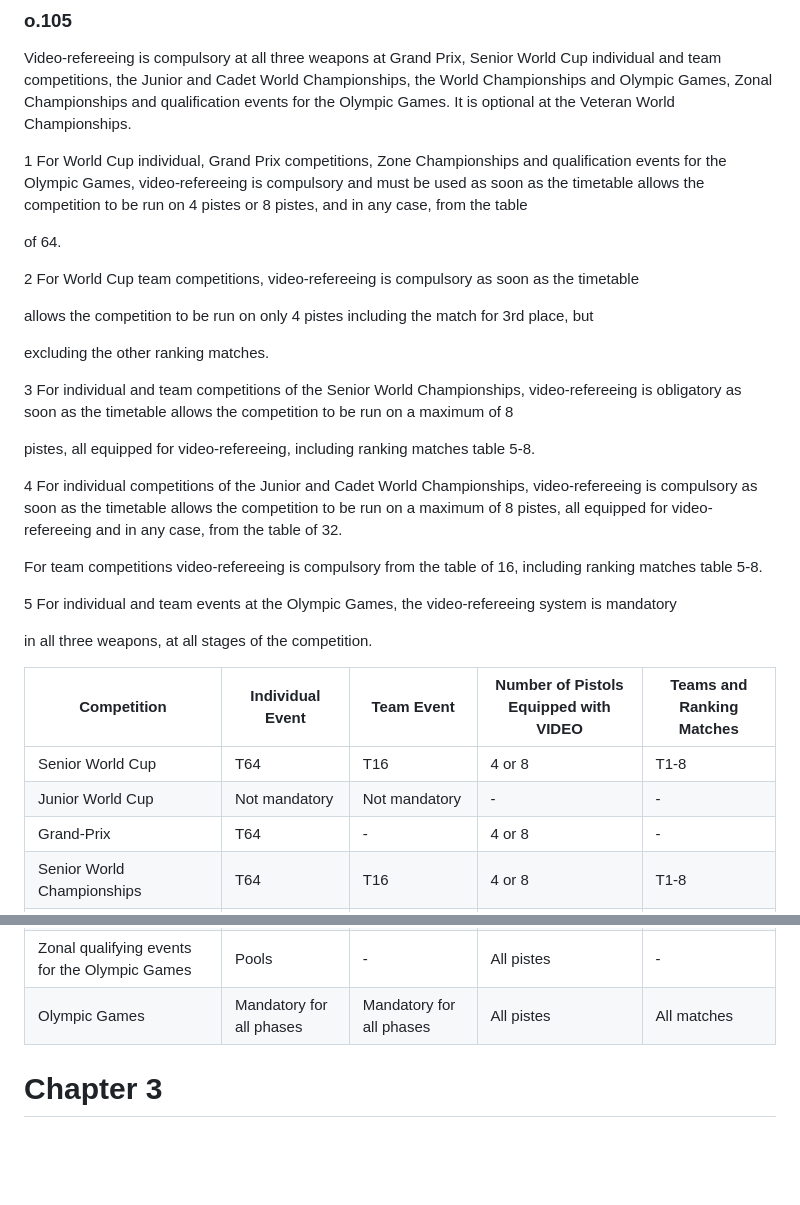
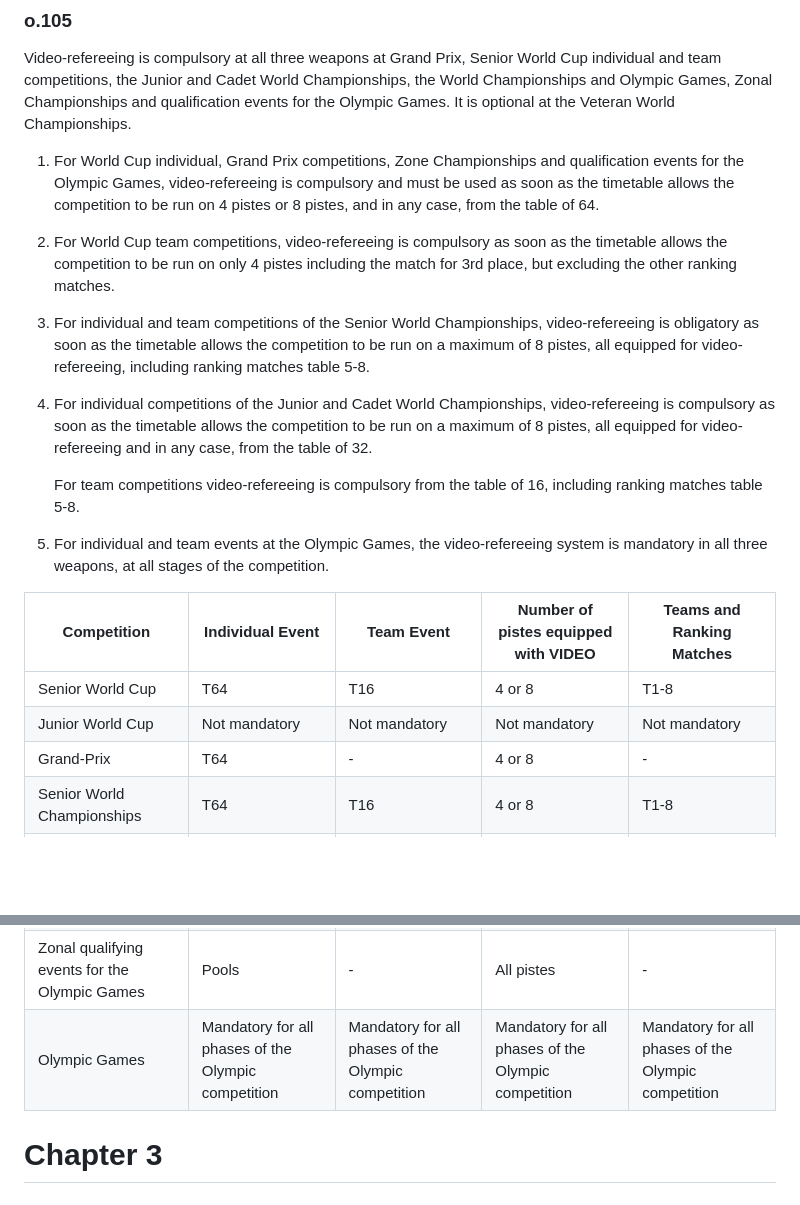
Before and after one commit to cy6erskunk/q-n-a, a Markdown page: docs/rules/Organisation_rules.md, 2 parts joined by grey strips. Rendered like a GitHub page; blank space fills up the shorter version.

Commit message:
Format o.105

```diff
--- a/docs/rules/Organisation_rules.md
+++ b/docs/rules/Organisation_rules.md
@@ -1277,32 +1277,25 @@ The organisation formulae for the Olympic Games are established by the Executive
 
 Video-refereeing is compulsory at all three weapons at Grand Prix, Senior World Cup individual and team competitions, the Junior and Cadet World Championships, the World Championships and Olympic Games, Zonal Championships and qualification events for the Olympic Games. It is optional at the Veteran World Championships.
 
-1 For World Cup individual, Grand Prix competitions, Zone Championships and qualification events for the Olympic Games, video-refereeing is compulsory and must be used as soon as the timetable allows the competition to be run on 4 pistes or 8 pistes, and in any case, from the table
-
-of 64.
-
-2 For World Cup team competitions, video-refereeing is compulsory as soon as the timetable
-
-allows the competition to be run on only 4 pistes including the match for 3rd place, but
-
+1. For World Cup individual, Grand Prix competitions, Zone Championships and qualification events for the Olympic Games, video-refereeing is compulsory and must be used as soon as the timetable allows the competition to be run on 4 pistes or 8 pistes, and in any case, from the table of 64.
+
+2. For World Cup team competitions, video-refereeing is compulsory as soon as the timetable allows the competition to be run on only 4 pistes including the match for 3rd place, but
 excluding the other ranking matches.
 
-3 For individual and team competitions of the Senior World Championships, video-refereeing is obligatory as soon as the timetable allows the competition to be run on a maximum of 8
-
+3. For individual and team competitions of the Senior World Championships, video-refereeing is obligatory as soon as the timetable allows the competition to be run on a maximum of 8
 pistes, all equipped for video-refereeing, including ranking matches table 5-8.
 
-4 For individual competitions of the Junior and Cadet World Championships, video-refereeing is compulsory as soon as the timetable allows the competition to be run on a maximum of 8 pistes, all equipped for video-refereeing and in any case, from the table of 32.
-
-For team competitions video-refereeing is compulsory from the table of 16, including ranking matches table 5-8.
-
-5 For individual and team events at the Olympic Games, the video-refereeing system is mandatory
-
+4. For individual competitions of the Junior and Cadet World Championships, video-refereeing is compulsory as soon as the timetable allows the competition to be run on a maximum of 8 pistes, all equipped for video-refereeing and in any case, from the table of 32.
+
+    For team competitions video-refereeing is compulsory from the table of 16, including ranking matches table 5-8.
+
+5. For individual and team events at the Olympic Games, the video-refereeing system is mandatory
 in all three weapons, at all stages of the competition.
 
-| Competition | Individual Event | Team Event | Number of Pistols Equipped with VIDEO | Teams and Ranking Matches |
+| Competition | Individual Event | Team Event | Number of pistes equipped with VIDEO | Teams and Ranking Matches |
 |-------------|------------------|------------|--------------------------------------|---------------------------|
 | Senior World Cup | T64 | T16 | 4 or 8 | T1-8 |
-| Junior World Cup | Not mandatory | Not mandatory | - | - |
+| Junior World Cup | Not mandatory | Not mandatory | Not mandatory | Not mandatory |
 | Grand-Prix | T64 | - | 4 or 8 | - |
 | Senior World Championships | T64 | T16 | 4 or 8 | T1-8 |
 | Junior/Cadet World Championships | T32 | T16 (juniors) | 8 | T1-8 |
@@ -1310,7 +1303,7 @@ in all three weapons, at all stages of the competition.
 | Junior Zonal Championship | Not mandatory | Not mandatory | - | - |
 | Veteran World Championships | Not mandatory | Not mandatory | - | - |
 | Zonal qualifying events for the Olympic Games | Pools | - | All pistes | - |
-| Olympic Games | Mandatory for all phases | Mandatory for all phases | All pistes | All matches |
+| Olympic Games | Mandatory for all phases of the Olympic competition | Mandatory for all phases of the Olympic competition | Mandatory for all phases of the Olympic competition | Mandatory for all phases of the Olympic competition |
 
 # Chapter 3
 
```
